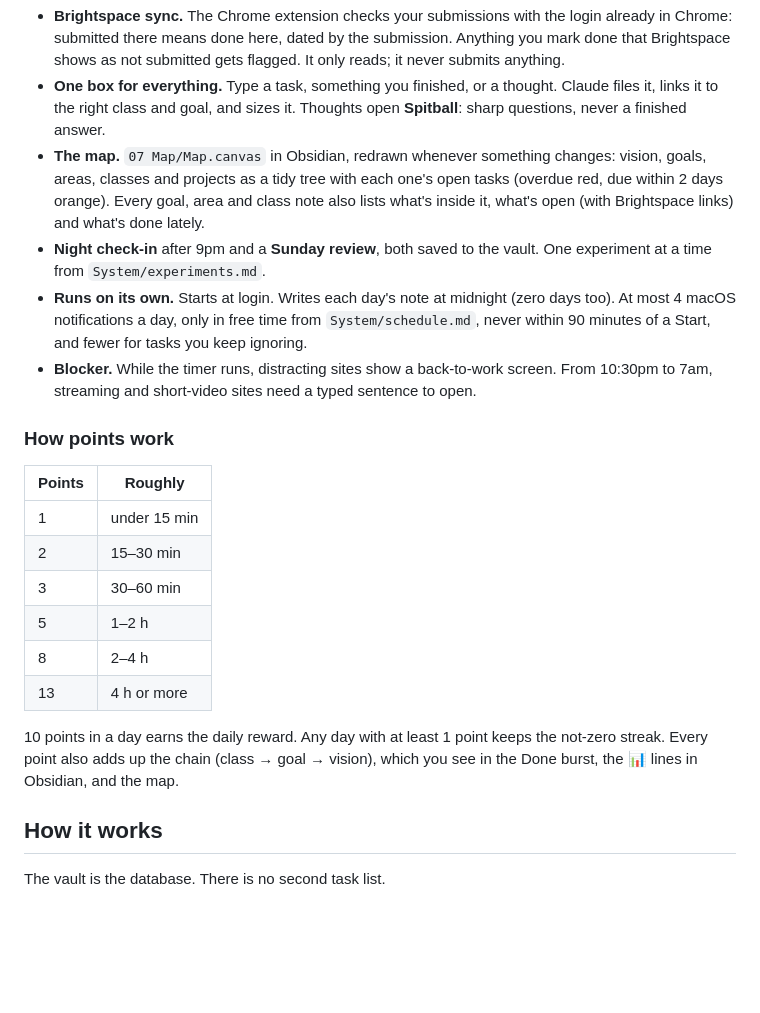
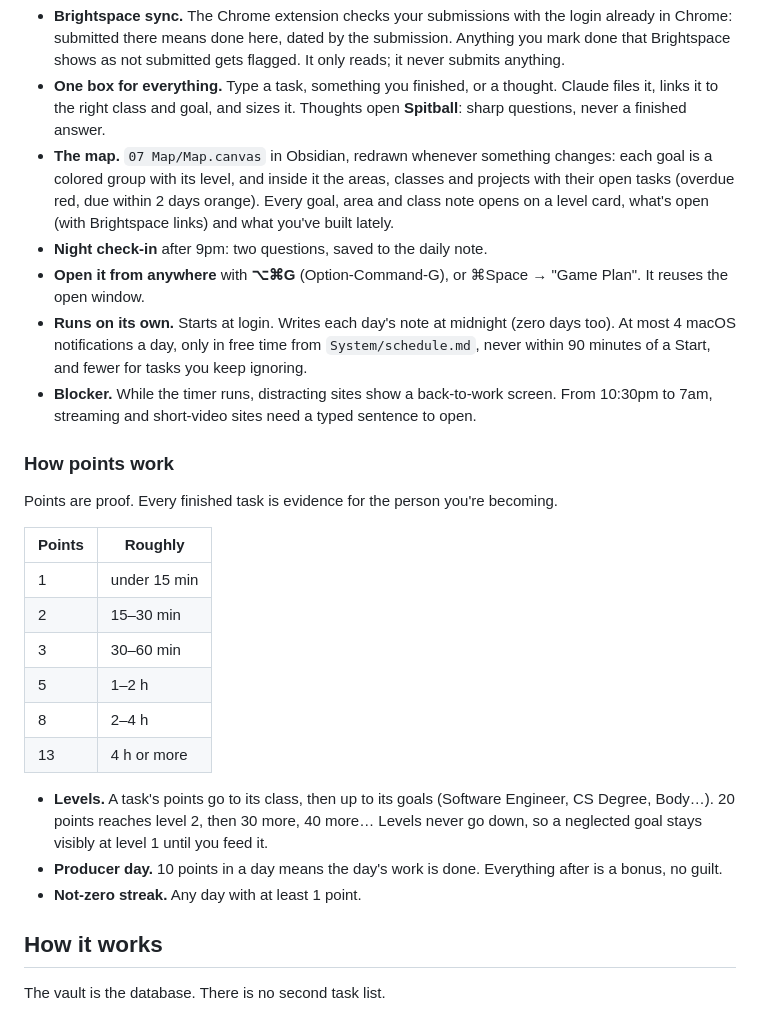
Before and after one commit to dylan2uu/game-plan, a Markdown page: README.md, the part around one of its changes. Rendered like a GitHub page; blank space fills up the shorter version.

```diff
--- a/README.md
+++ b/README.md
@@ -22,11 +22,14 @@ vault, and keeps every finished task linked up to the goal it serves.
 - **Brightspace sync.** The Chrome extension checks your submissions with the login already in Chrome: submitted there means done here, dated by the submission. Anything you mark done that Brightspace shows as not submitted gets flagged. It only reads; it never submits anything.
 - **One box for everything.** Type a task, something you finished, or a thought. Claude files it, links it to the right class and goal, and sizes it. Thoughts open **Spitball**: sharp questions, never a finished answer.
-- **The map.** `07 Map/Map.canvas` in Obsidian, redrawn whenever something changes: vision, goals, areas, classes and projects as a tidy tree with each one's open tasks (overdue red, due within 2 days orange). Every goal, area and class note also lists what's inside it, what's open (with Brightspace links) and what's done lately.
-- **Night check-in** after 9pm and a **Sunday review**, both saved to the vault. One experiment at a time from `System/experiments.md`.
+- **The map.** `07 Map/Map.canvas` in Obsidian, redrawn whenever something changes: each goal is a colored group with its level, and inside it the areas, classes and projects with their open tasks (overdue red, due within 2 days orange). Every goal, area and class note opens on a level card, what's open (with Brightspace links) and what you've built lately.
+- **Night check-in** after 9pm: two questions, saved to the daily note.
+- **Open it from anywhere** with **⌥⌘G** (Option-Command-G), or ⌘Space → "Game Plan". It reuses the open window.
 - **Runs on its own.** Starts at login. Writes each day's note at midnight (zero days too). At most 4 macOS notifications a day, only in free time from `System/schedule.md`, never within 90 minutes of a Start, and fewer for tasks you keep ignoring.
 - **Blocker.** While the timer runs, distracting sites show a back-to-work screen. From 10:30pm to 7am, streaming and short-video sites need a typed sentence to open.
 
 ### How points work
+
+Points are proof. Every finished task is evidence for the person you're becoming.
 
 | Points | Roughly |
 |---|---|
@@ -37,7 +40,9 @@ vault, and keeps every finished task linked up to the goal it serves.
 | 8 | 2–4 h |
 | 13 | 4 h or more |
 
-10 points in a day earns the daily reward. Any day with at least 1 point keeps the not-zero streak. Every point also adds up the chain (class → goal → vision), which you see in the Done burst, the 📊 lines in Obsidian, and the map.
+- **Levels.** A task's points go to its class, then up to its goals (Software Engineer, CS Degree, Body…). 20 points reaches level 2, then 30 more, 40 more… Levels never go down, so a neglected goal stays visibly at level 1 until you feed it.
+- **Producer day.** 10 points in a day means the day's work is done. Everything after is a bonus, no guilt.
+- **Not-zero streak.** Any day with at least 1 point.
 
 ## How it works
 
```
Also changed, not shown: other parts of README.md (+2 -2 lines), docs/screenshots/all.png, docs/screenshots/clock.png, docs/screenshots/done.png, docs/screenshots/now.png, 9 other files.
